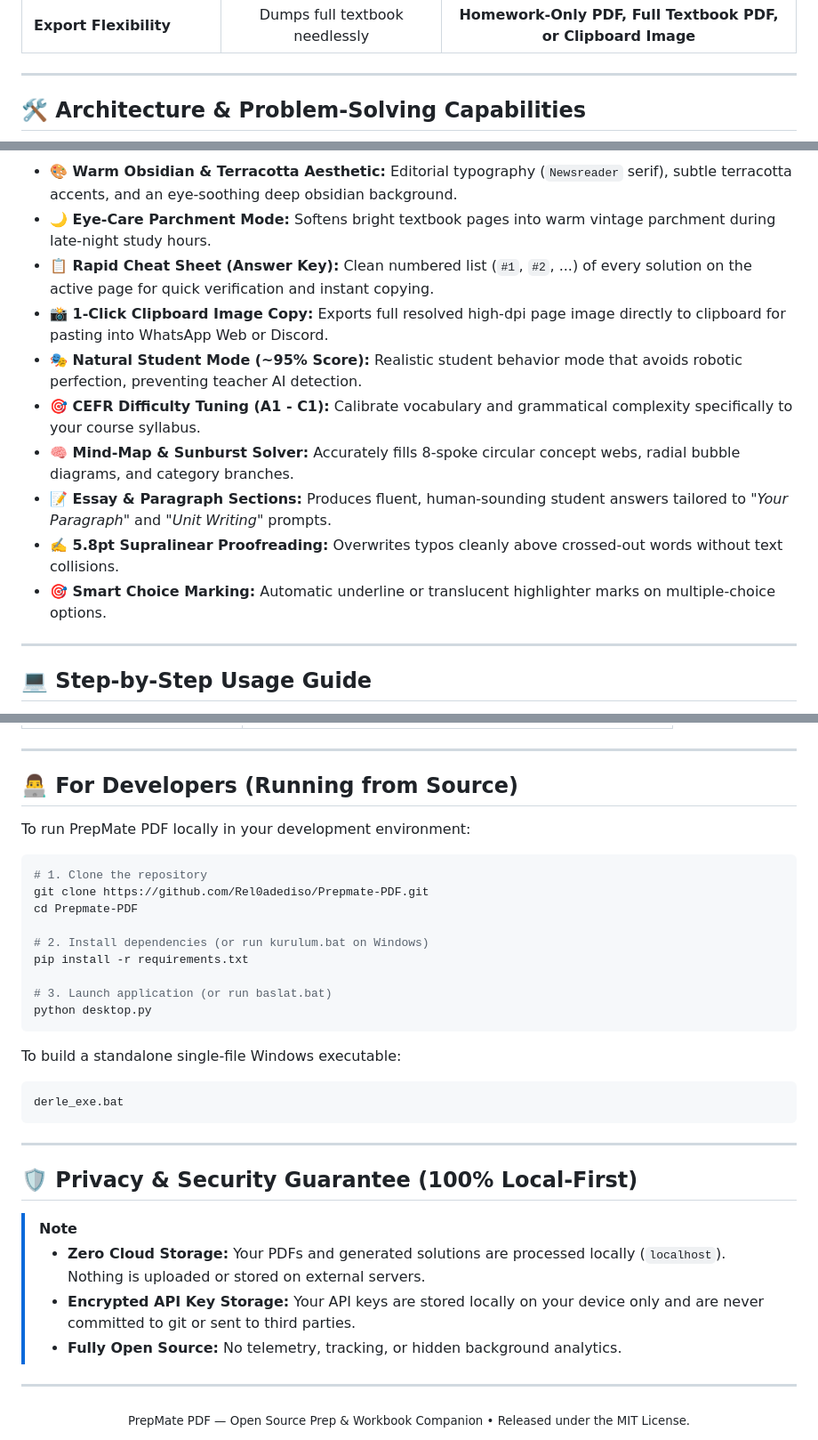
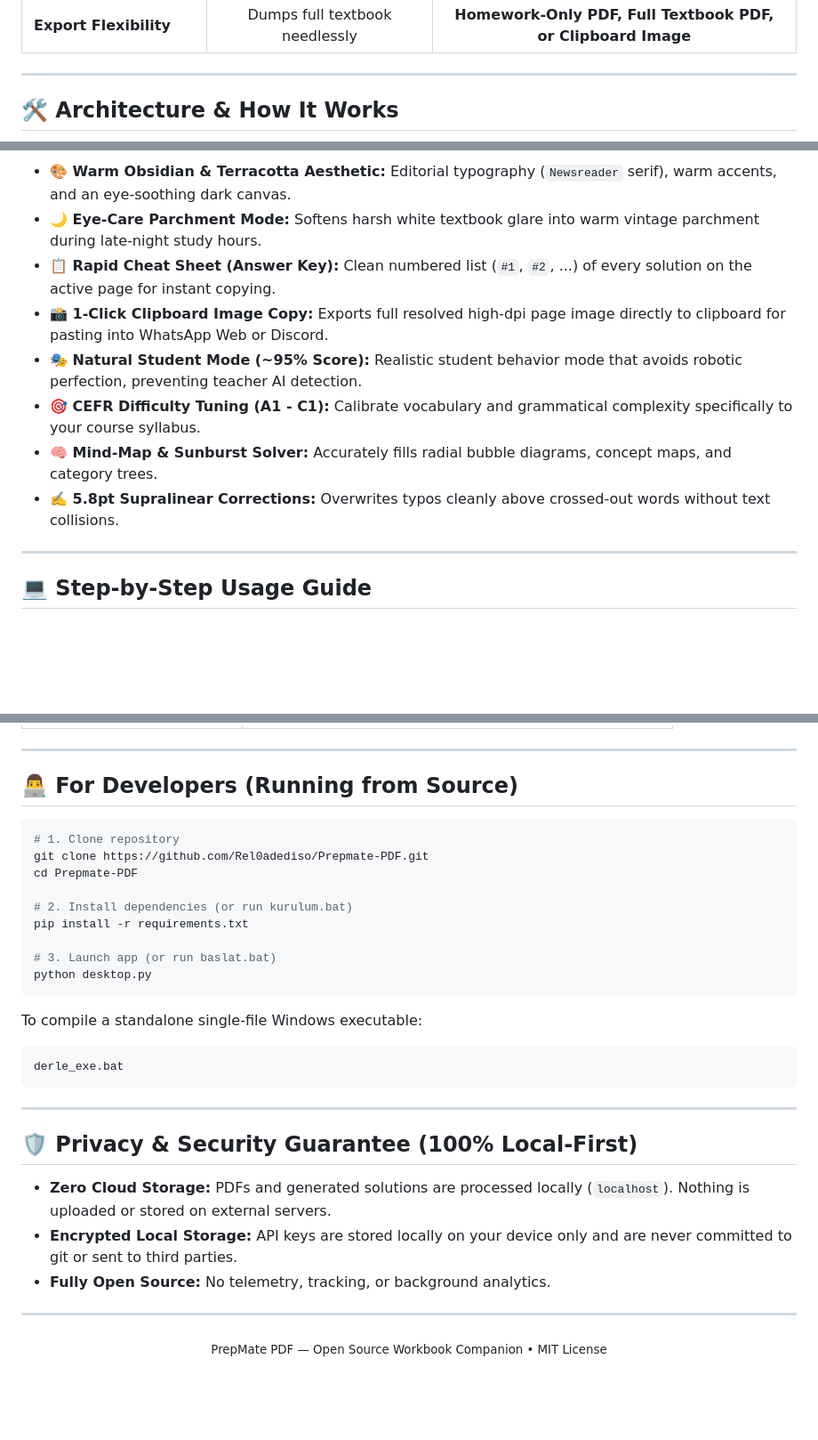
Before and after one commit to Rel0adediso/Prepmate-PDF, a Markdown page: README.md, 3 parts joined by grey strips. Shown at 89% size. GitHub-like rendering; blank space fills up the shorter version.

````diff
--- a/README.md
+++ b/README.md
@@ -63,7 +59,7 @@
 
 ---
 
-## 🛠️ Architecture & Problem-Solving Capabilities
+## 🛠️ Architecture & How It Works
 
 ```mermaid
 flowchart LR
@@ -78,15 +74,13 @@ flowchart LR
 ```
 
-* **🎨 Warm Obsidian & Terracotta Aesthetic:** Editorial typography (`Newsreader` serif), subtle terracotta accents, and an eye-soothing deep obsidian background.
-* **🌙 Eye-Care Parchment Mode:** Softens bright textbook pages into warm vintage parchment during late-night study hours.
-* **📋 Rapid Cheat Sheet (Answer Key):** Clean numbered list (`#1`, `#2`, ...) of every solution on the active page for quick verification and instant copying.
+* **🎨 Warm Obsidian & Terracotta Aesthetic:** Editorial typography (`Newsreader` serif), warm accents, and an eye-soothing dark canvas.
+* **🌙 Eye-Care Parchment Mode:** Softens harsh white textbook glare into warm vintage parchment during late-night study hours.
+* **📋 Rapid Cheat Sheet (Answer Key):** Clean numbered list (`#1`, `#2`, ...) of every solution on the active page for instant copying.
 * **📸 1-Click Clipboard Image Copy:** Exports full resolved high-dpi page image directly to clipboard for pasting into WhatsApp Web or Discord.
 * **🎭 Natural Student Mode (~95% Score):** Realistic student behavior mode that avoids robotic perfection, preventing teacher AI detection.
 * **🎯 CEFR Difficulty Tuning (A1 - C1):** Calibrate vocabulary and grammatical complexity specifically to your course syllabus.
-* **🧠 Mind-Map & Sunburst Solver:** Accurately fills 8-spoke circular concept webs, radial bubble diagrams, and category branches.
-* **📝 Essay & Paragraph Sections:** Produces fluent, human-sounding student answers tailored to *"Your Paragraph"* and *"Unit Writing"* prompts.
-* **✍️ 5.8pt Supralinear Proofreading:** Overwrites typos cleanly above crossed-out words without text collisions.
-* **🎯 Smart Choice Marking:** Automatic underline or translucent highlighter marks on multiple-choice options.
+* **🧠 Mind-Map & Sunburst Solver:** Accurately fills radial bubble diagrams, concept maps, and category trees.
+* **✍️ 5.8pt Supralinear Corrections:** Overwrites typos cleanly above crossed-out words without text collisions.
 
 ---
 
@@ -121,21 +115,19 @@ flowchart LR
 
 ## 👨‍💻 For Developers (Running from Source)
 
-To run PrepMate PDF locally in your development environment:
-
 ```bash
-# 1. Clone the repository
+# 1. Clone repository
 git clone https://github.com/Rel0adediso/Prepmate-PDF.git
 cd Prepmate-PDF
 
-# 2. Install dependencies (or run kurulum.bat on Windows)
+# 2. Install dependencies (or run kurulum.bat)
 pip install -r requirements.txt
 
-# 3. Launch application (or run baslat.bat)
+# 3. Launch app (or run baslat.bat)
 python desktop.py
 ```
 
-To build a standalone single-file Windows executable:
+To compile a standalone single-file Windows executable:
 ```bash
 derle_exe.bat
 ```
@@ -144,13 +136,12 @@ derle_exe.bat
 
 ## 🛡️ Privacy & Security Guarantee (100% Local-First)
 
-> [!NOTE]
-> * **Zero Cloud Storage:** Your PDFs and generated solutions are processed locally (`localhost`). Nothing is uploaded or stored on external servers.
-> * **Encrypted API Key Storage:** Your API keys are stored locally on your device only and are never committed to git or sent to third parties.
-> * **Fully Open Source:** No telemetry, tracking, or hidden background analytics.
+* **Zero Cloud Storage:** PDFs and generated solutions are processed locally (`localhost`). Nothing is uploaded or stored on external servers.
+* **Encrypted Local Storage:** API keys are stored locally on your device only and are never committed to git or sent to third parties.
+* **Fully Open Source:** No telemetry, tracking, or background analytics.
 
 ---
 
 <div align="center">
-  <sub>PrepMate PDF — Open Source Prep & Workbook Companion • Released under the MIT License.</sub>
+  <sub>PrepMate PDF — Open Source Workbook Companion • MIT License</sub>
 </div>
````
Also changed, not shown: other parts of README.md (+30 -34 lines), README_TR.md (+32 -40 lines).
